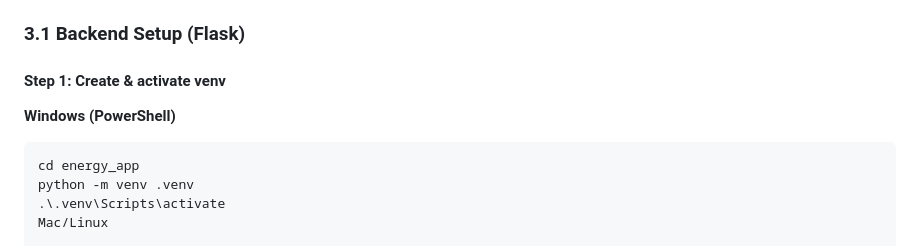
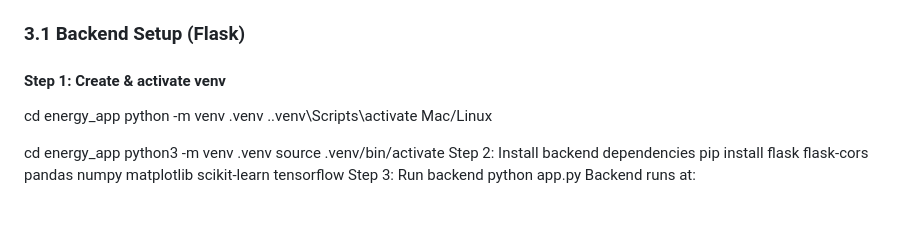
Before and after one commit to sohxn-x/FORECASTING_APP, a Markdown page: README.md, the part around the change. GitHub-like rendering; blank space fills up the shorter version.

````diff
--- a/README.md
+++ b/README.md
@@ -75,8 +75,7 @@ Installed via `package.json`:
 
 ### 3.1 Backend Setup (Flask)
 #### Step 1: Create & activate venv
-**Windows (PowerShell)**
-```powershell
+
 cd energy_app
 python -m venv .venv
 .\.venv\Scripts\activate
````
